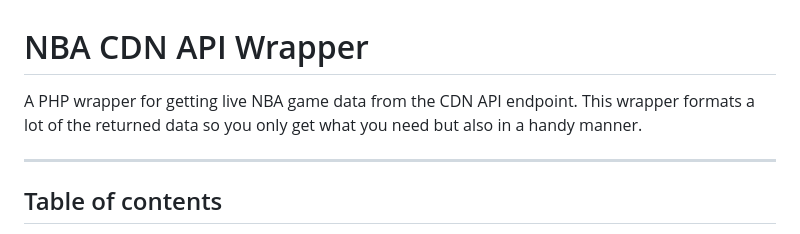
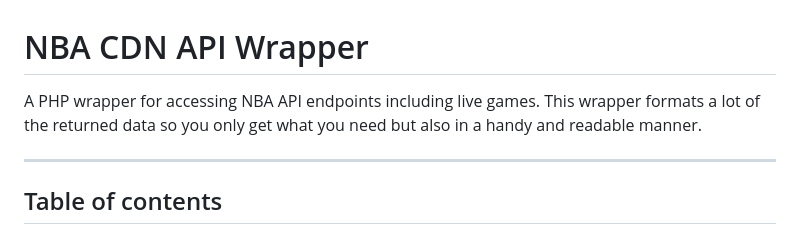
Before and after one commit to cp6/nba-live, a Markdown page: README.md, the part around the change. GitHub-like rendering.

```diff
--- a/README.md
+++ b/README.md
@@ -1,7 +1,7 @@
 # NBA CDN API Wrapper
 
-A PHP wrapper for getting live NBA game data from the CDN API endpoint. This wrapper formats a lot of the returned data
-so you only get what you need but also in a handy manner.
+A PHP wrapper for accessing NBA API endpoints including live games. This wrapper formats a lot of the returned data
+so you only get what you need but also in a handy and readable manner.
 
 ---
 
```
